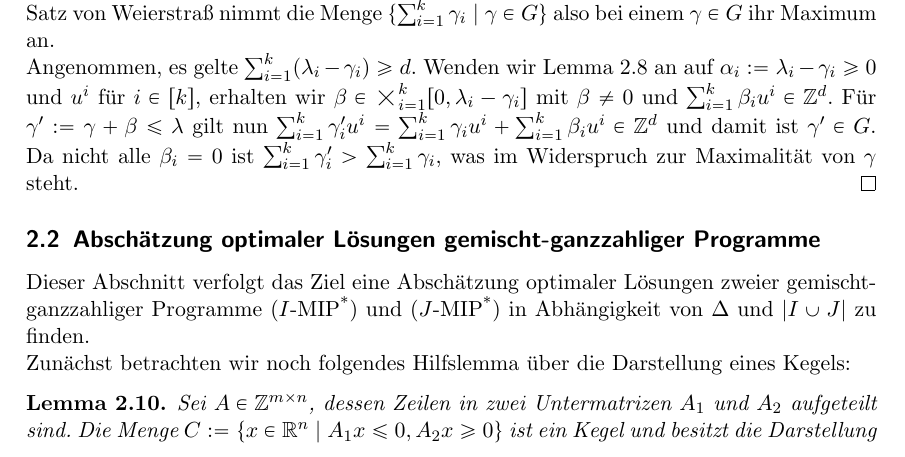
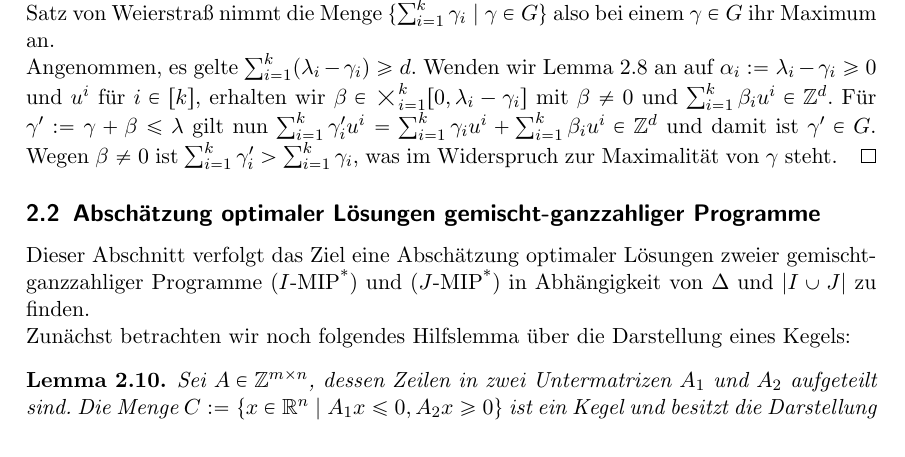
Before and after one commit to Schedulaar/mixed-integer-linear-program, a LaTeX paper (seminararbeit.tex, which reads Kapitel/integers-bounds.tex): part of page 5 of 11, cut so that both start at the same text. Compiled offline with LaTeX, dvips and Ghostscript; an older LaTeX class or package is replaced by its successor.

Commit message:
Small fix

```diff
--- a/Kapitel/integers-bounds.tex
+++ b/Kapitel/integers-bounds.tex
@@ -114,7 +114,7 @@ Damit können wir das folgende Lemma zeigen, das wir im nächsten Abschnitt ben
 	\sum_{i=1}^k\gamma'_iu^i = \sum_{i=1}^k\gamma_iu^i + \sum_{i=1}^k \beta_iu^i\in\Z^d
 	$
 	und damit ist $\gamma'\in G$.
-	Da nicht alle $\beta_i=0$ ist $\sum_{i=1}^k\gamma'_i > \sum_{i=1}^k\gamma_i$, was im Widerspruch zur Maximalität von $\gamma$ steht.
+	Wegen $\beta\neq0$ ist $\sum_{i=1}^k\gamma'_i > \sum_{i=1}^k\gamma_i$, was im Widerspruch zur Maximalität von $\gamma$ steht.
 \end{proof}
 
 \subsection{Abschätzung optimaler Lösungen gemischt-ganzzahliger Programme}
```
